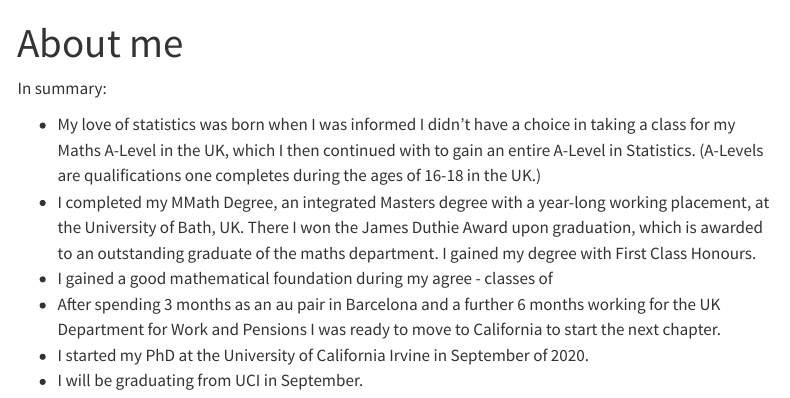
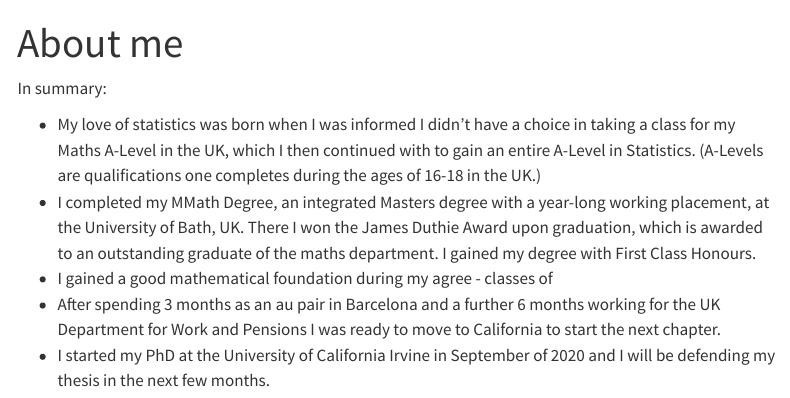
Before and after one commit to franlberesford/website.of.fran, a Quarto document (about.qmd): the page in a window 1100 px wide, from its top. Rendered offline with R 4.5, knitr and Pandoc in place of Quarto, with nearby package versions; menus at the side of the page are left out.

Commit message:
updated about me

```diff
--- a/about.qmd
+++ b/about.qmd
@@ -11,5 +11,4 @@ In summary:
 -   I completed my MMath Degree, an integrated Masters degree with a year-long working placement, at the University of Bath, UK. There I won the James Duthie Award upon graduation, which is awarded to an outstanding graduate of the maths department. I gained my degree with First Class Honours.
 -   I gained a good mathematical foundation during my agree - classes of
 -   After spending 3 months as an au pair in Barcelona and a further 6 months working for the UK Department for Work and Pensions I was ready to move to California to start the next chapter.
--   I started my PhD at the University of California Irvine in September of 2020.
--   I will be graduating from UCI in September.
+-   I started my PhD at the University of California Irvine in September of 2020 and I will be defending my thesis in the next few months.
```
Also changed, not shown: docs/search.json, 2 other files.
